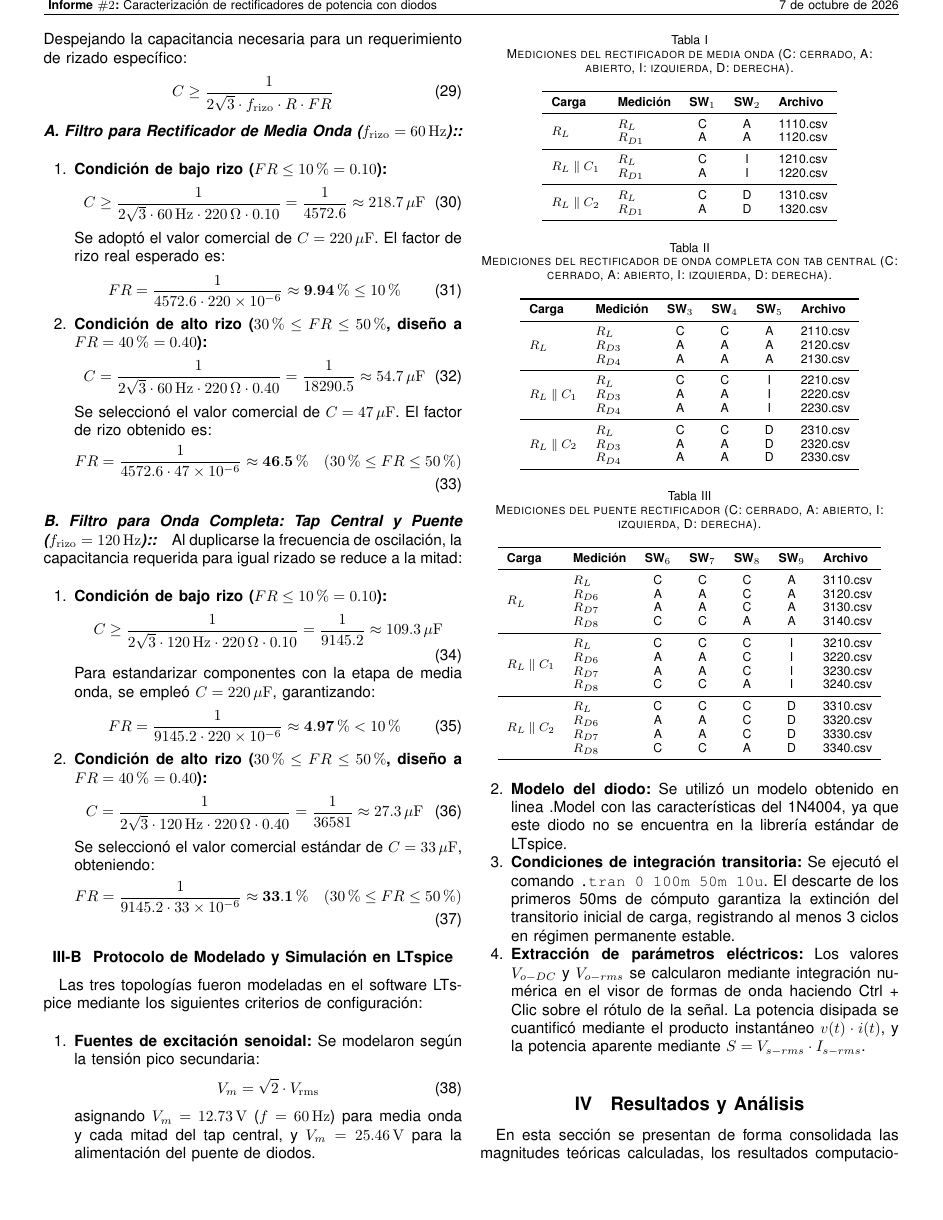
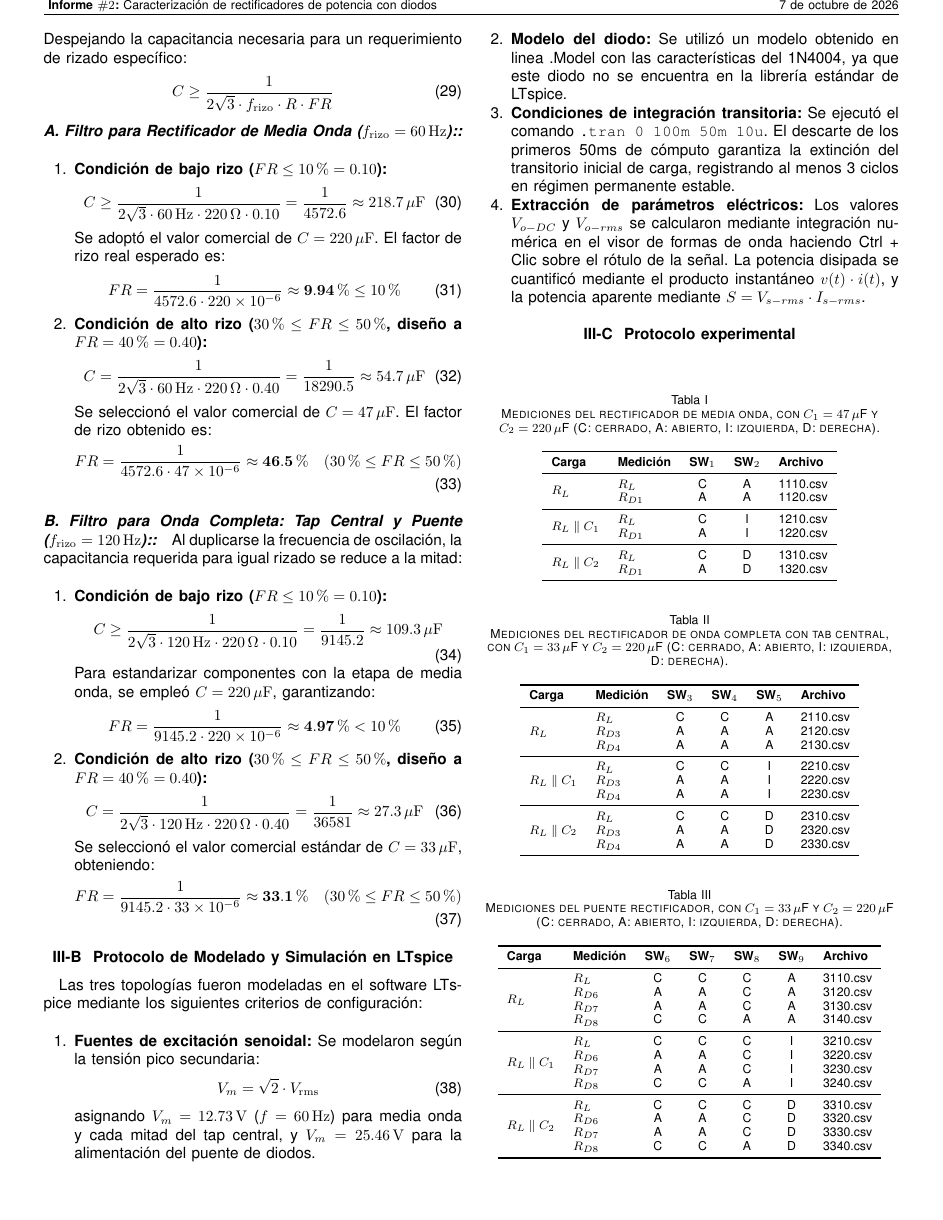
Before and after one commit to DesiresW/potencia-2026, a LaTeX paper (Practica 2/LAB2_DE_POTENCIA/main.tex, which reads Practica 2/LAB2_DE_POTENCIA/sub_files/metodologia_circuitos.tex): page 3 of 6. Compiled offline with pdfLaTeX; a missing font is replaced by an installed copy or a similar font; a LaTeX package or settings file that is missing is left out.

Commit message:
Informe 2: subtitulo de protocolo experimental, capacitores y figura del filtro
- Subseccion "Protocolo experimental" dentro de Procedimiento.
- Valores de C1 y C2 en el titulo de cada tabla de mediciones.
- Figura antes/despues del filtro digital (5x3 in).
- Tablas fijadas con [H] para que queden bajo el subtitulo.

Co-Authored-By: Claude Opus 5.5 <noreply@anthropic.com>

```diff
--- a/Practica 2/LAB2_DE_POTENCIA/sub_files/metodologia_circuitos.tex
+++ b/Practica 2/LAB2_DE_POTENCIA/sub_files/metodologia_circuitos.tex
@@ -3,6 +3,8 @@
 %  Uso en el main:  \input{sub_files/metodologia_circuitos}
 % =====================================================================
 \input{sub_files/circuitos/preambulo-circuitos}
+
+\subsection{Protocolo experimental}
 
 % ---- Bloques modulares -------------------------------------------------
 \begin{figure*}[!t]
@@ -39,11 +41,12 @@
   \label{fig:montaje}
 \end{figure*}
 
+
 % ---- Tablas de mediciones (C cerrado, A abierto, I izquierda, D derecha) --
-\begin{table}[!t]
+\begin{table}[H]
   \centering
   \footnotesize
-  \caption{Mediciones del rectificador de media onda (C: cerrado, A: abierto, I: izquierda, D: derecha).}
+  \caption{Mediciones del rectificador de media onda, con $C_1 = 47\,\mu$F y $C_2 = 220\,\mu$F (C: cerrado, A: abierto, I: izquierda, D: derecha).}
   \label{tab:med_media}
   \begin{tabular}{llccl}
     \toprule
@@ -57,10 +60,10 @@
   \end{tabular}
 \end{table}
 
-\begin{table}[!t]
+\begin{table}[H]
   \centering
   \footnotesize
-  \caption{Mediciones del rectificador de onda completa con tab central (C: cerrado, A: abierto, I: izquierda, D: derecha).}
+  \caption{Mediciones del rectificador de onda completa con tab central, con $C_1 = 33\,\mu$F y $C_2 = 220\,\mu$F (C: cerrado, A: abierto, I: izquierda, D: derecha).}
   \label{tab:med_tab}
   \begin{tabular}{llcccl}
     \toprule
@@ -77,10 +80,10 @@
   \end{tabular}
 \end{table}
 
-\begin{table}[!t]
+\begin{table}[H]
   \centering
   \footnotesize
-  \caption{Mediciones del puente rectificador (C: cerrado, A: abierto, I: izquierda, D: derecha).}
+  \caption{Mediciones del puente rectificador, con $C_1 = 33\,\mu$F y $C_2 = 220\,\mu$F (C: cerrado, A: abierto, I: izquierda, D: derecha).}
   \label{tab:med_puente}
   \begin{tabular}{llccccl}
     \toprule
```
Also changed, not shown: Practica 2/LAB2_DE_POTENCIA/sub_files/Imagenes/filtro_antes_despues.pdf (added), Practica 2/LAB2_DE_POTENCIA/sub_files/metodologia_circuitos.tex (8 more changed lines), 1 other file.
